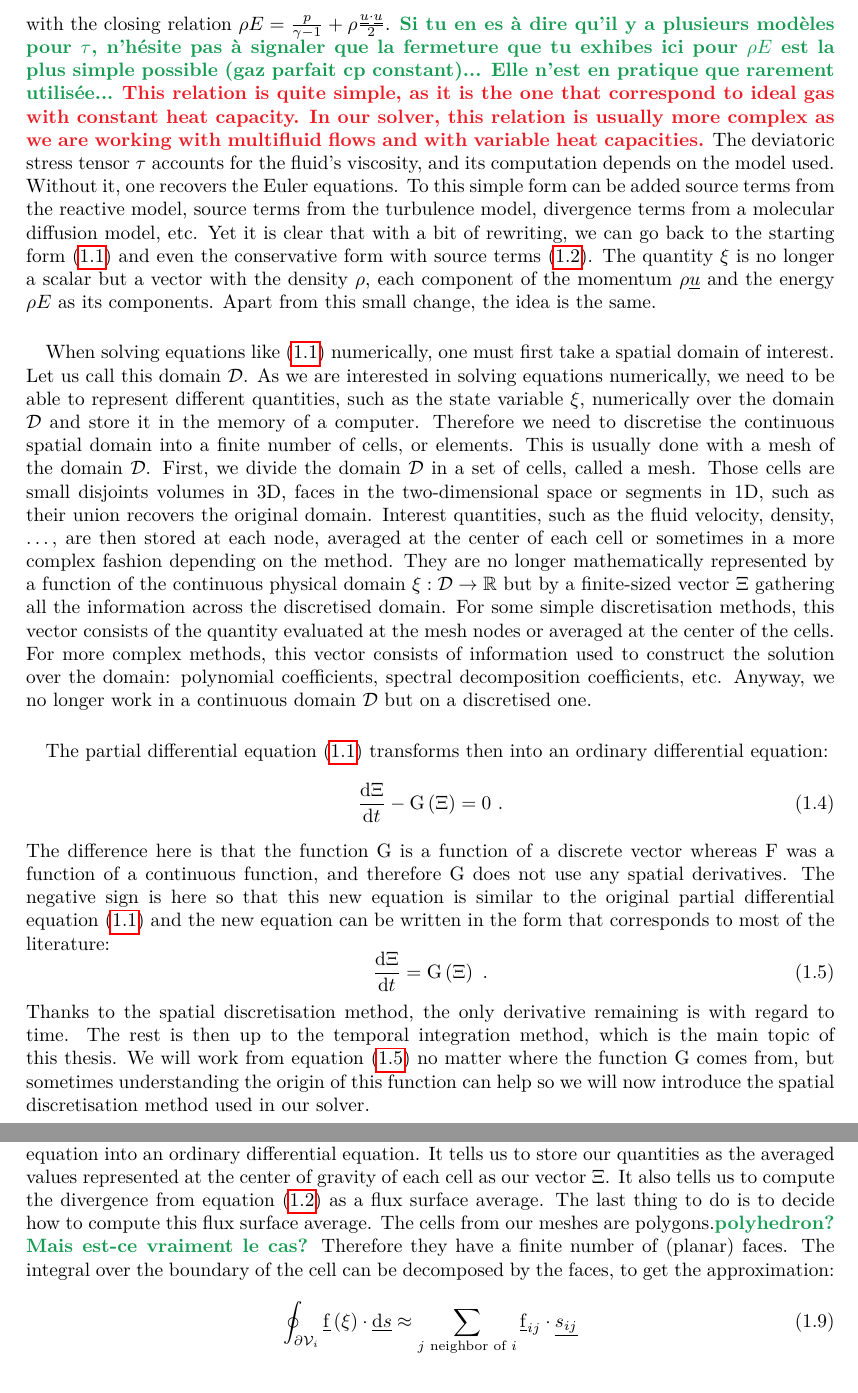
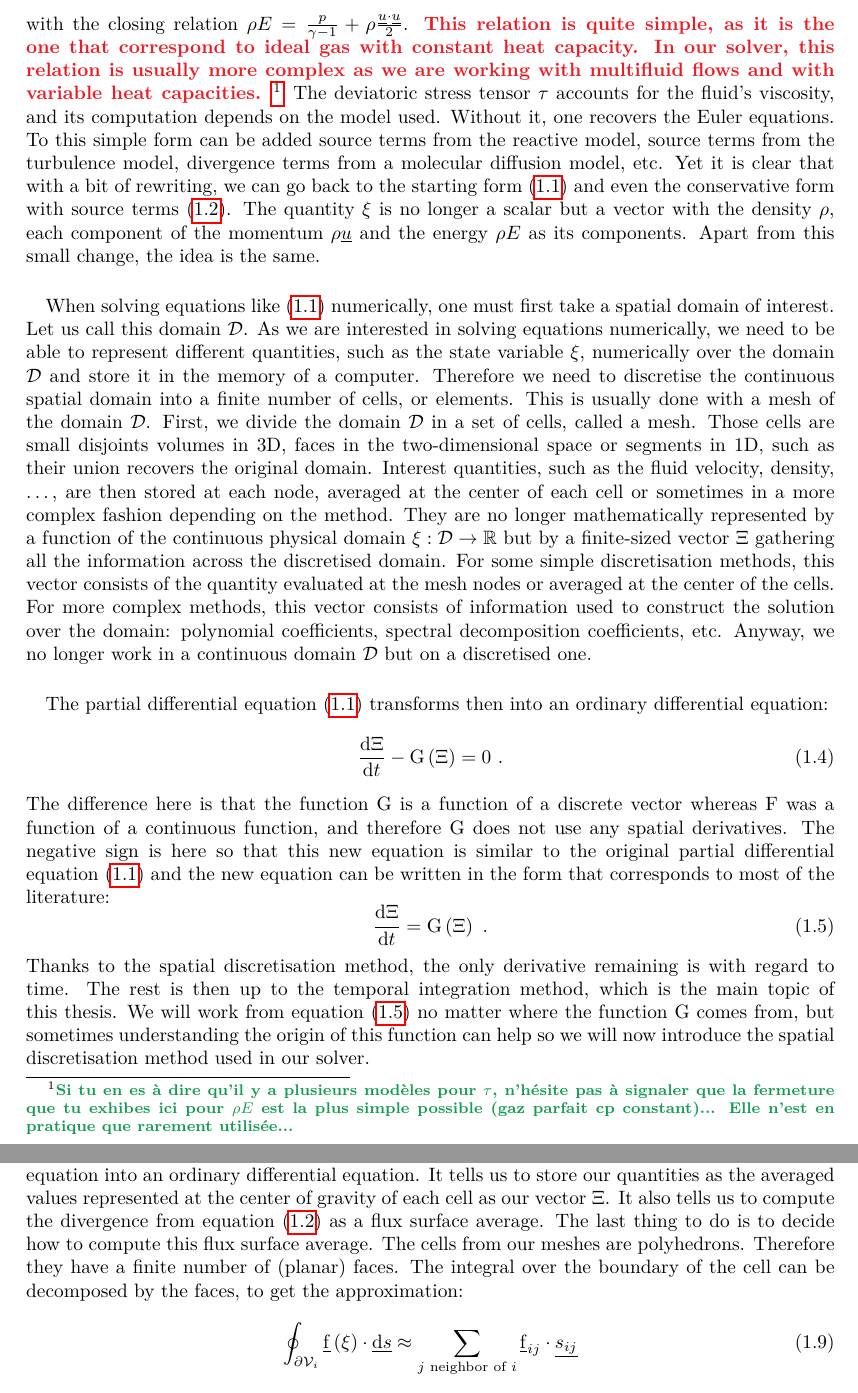
Before and after one commit to pierreXVI/thesis, a LaTeX thesis (main.tex, which reads 1.tex): two parts of pages 10 and 11 of 94, joined at a grey line, cut so that both start at the same text. Compiled offline with pdfLaTeX.

Commit message:
Changes after LM

```diff
--- a/1.tex
+++ b/1.tex
@@ -40,9 +40,9 @@
       \end{aligned}\right.
     \end{equation}
     with the closing relation $\rho E = \frac{p}{\gamma - 1} + \rho\frac{\vec{u} \cdot \vec{u}}{2}$.
-    \LM{Si tu en es à dire qu'il y a plusieurs modèles pour $\tau$, n'hésite pas à signaler que la fermeture que tu exhibes ici pour $\rho E$ est la plus simple possible (gaz parfait cp constant)... Elle n'est en pratique que rarement utilisée...}
     \PS{This relation is quite simple, as it is the one that correspond to ideal gas with constant heat capacity.
     In our solver, this relation is usually more complex as we are working with multifluid flows and with variable heat capacities.}
+    \footnote{\LM{Si tu en es à dire qu'il y a plusieurs modèles pour $\tau$, n'hésite pas à signaler que la fermeture que tu exhibes ici pour $\rho E$ est la plus simple possible (gaz parfait cp constant)... Elle n'est en pratique que rarement utilisée...}}
     The deviatoric stress tensor $\tau$ accounts for the fluid's viscosity, and its computation depends on the model used.
     Without it, one recovers the Euler equations.
     To this simple form can be added source terms from the reactive model, source terms from the turbulence model, divergence terms from a molecular diffusion model, etc.
@@ -116,7 +116,7 @@
       It tells us to store our quantities as the averaged values represented at the center of gravity of each cell as our vector $\Xi$.
       It also tells us to compute the divergence from equation (\ref{eq:pde_conservative}) as a flux surface average.
       The last thing to do is to decide how to compute this flux surface average.
-      The cells from our meshes are polygons.\LM{polyhedron? Mais est-ce vraiment le cas?}
+      The cells from our meshes are polyhedrons.
       Therefore they have a finite number of (planar) faces.
       The integral over the boundary of the cell can be decomposed by the faces, to get the approximation:
       \begin{equation}
```
